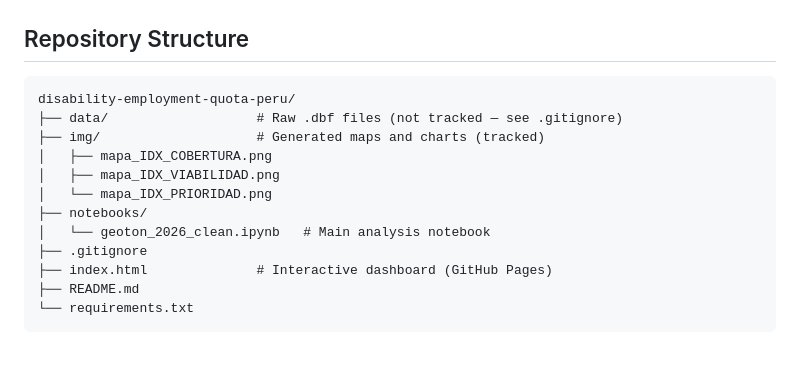
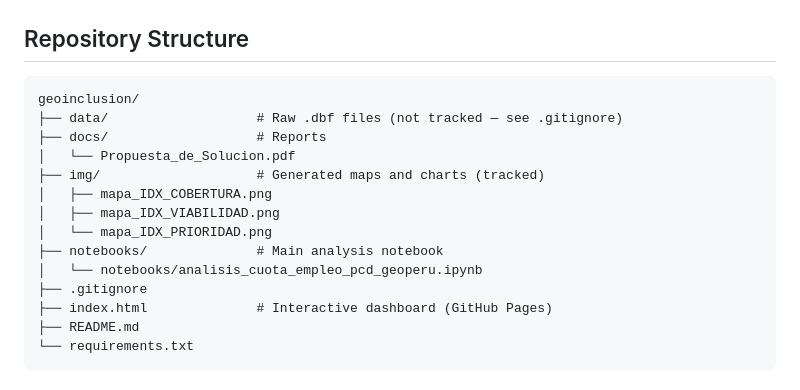
Before and after one commit to cocobnl/geoinclusion, a Markdown page: README.md, the part around the change. Drawn GitHub-style; blank space fills up the shorter version.

Commit message:
Revise README to reflect updated repository structure
Updated repository structure to include new notebooks and reorganize existing ones.

Co-authored-by:  <jalegres@uni.pe>

````diff
--- a/README.md
+++ b/README.md
@@ -81,14 +81,16 @@ the gap is largest and where it is most feasible to close.
 ## Repository Structure
 
 ```
-disability-employment-quota-peru/
+geoinclusion/
 ├── data/                   # Raw .dbf files (not tracked — see .gitignore)
+├── docs/                   # Reports
+│   └── Propuesta_de_Solucion.pdf
 ├── img/                    # Generated maps and charts (tracked)
 │   ├── mapa_IDX_COBERTURA.png
 │   ├── mapa_IDX_VIABILIDAD.png
 │   └── mapa_IDX_PRIORIDAD.png
-├── notebooks/
-│   └── geoton_2026_clean.ipynb   # Main analysis notebook
+├── notebooks/              # Main analysis notebook
+│   └── notebooks/analisis_cuota_empleo_pcd_geoperu.ipynb
 ├── .gitignore
 ├── index.html              # Interactive dashboard (GitHub Pages)
 ├── README.md
````
